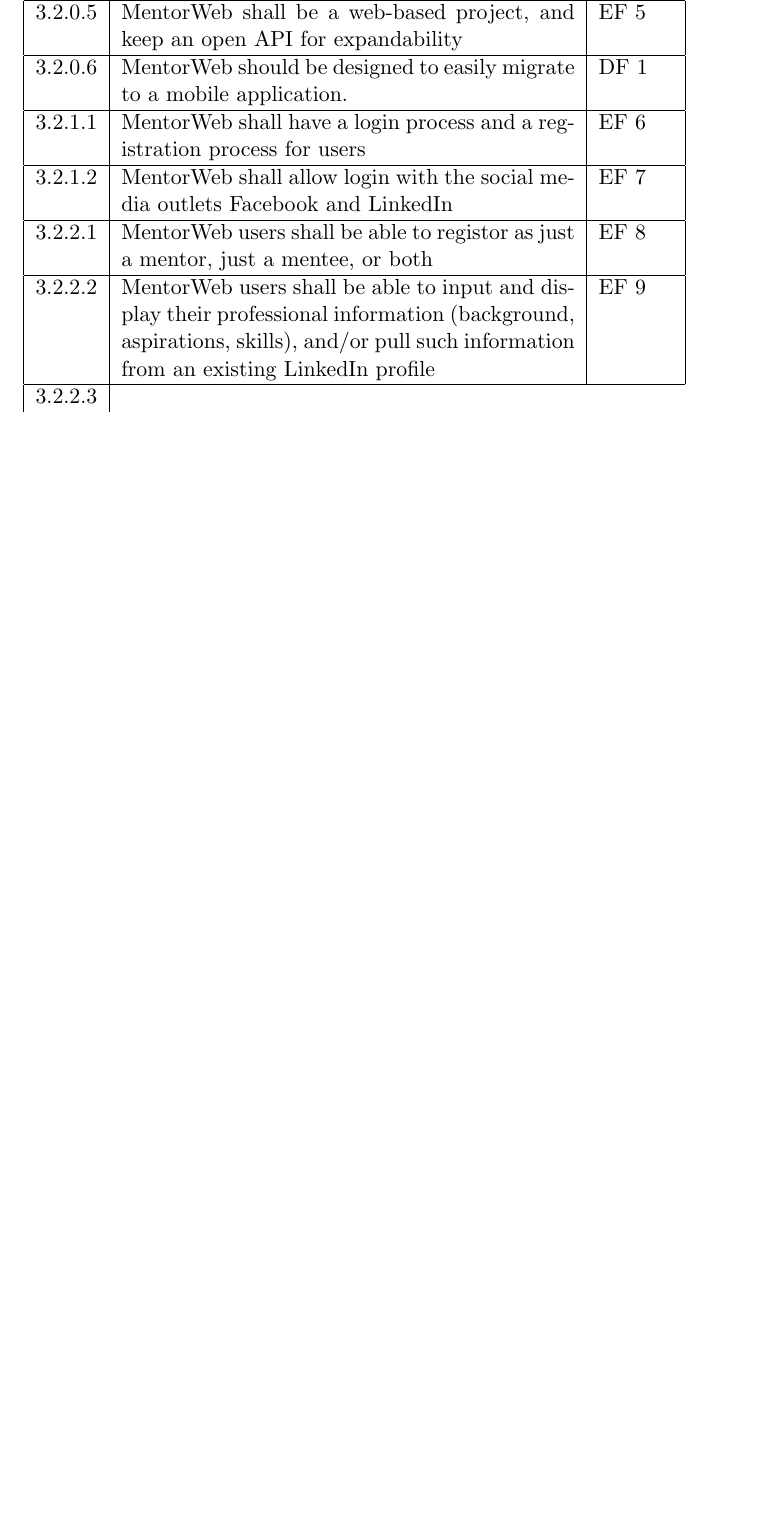
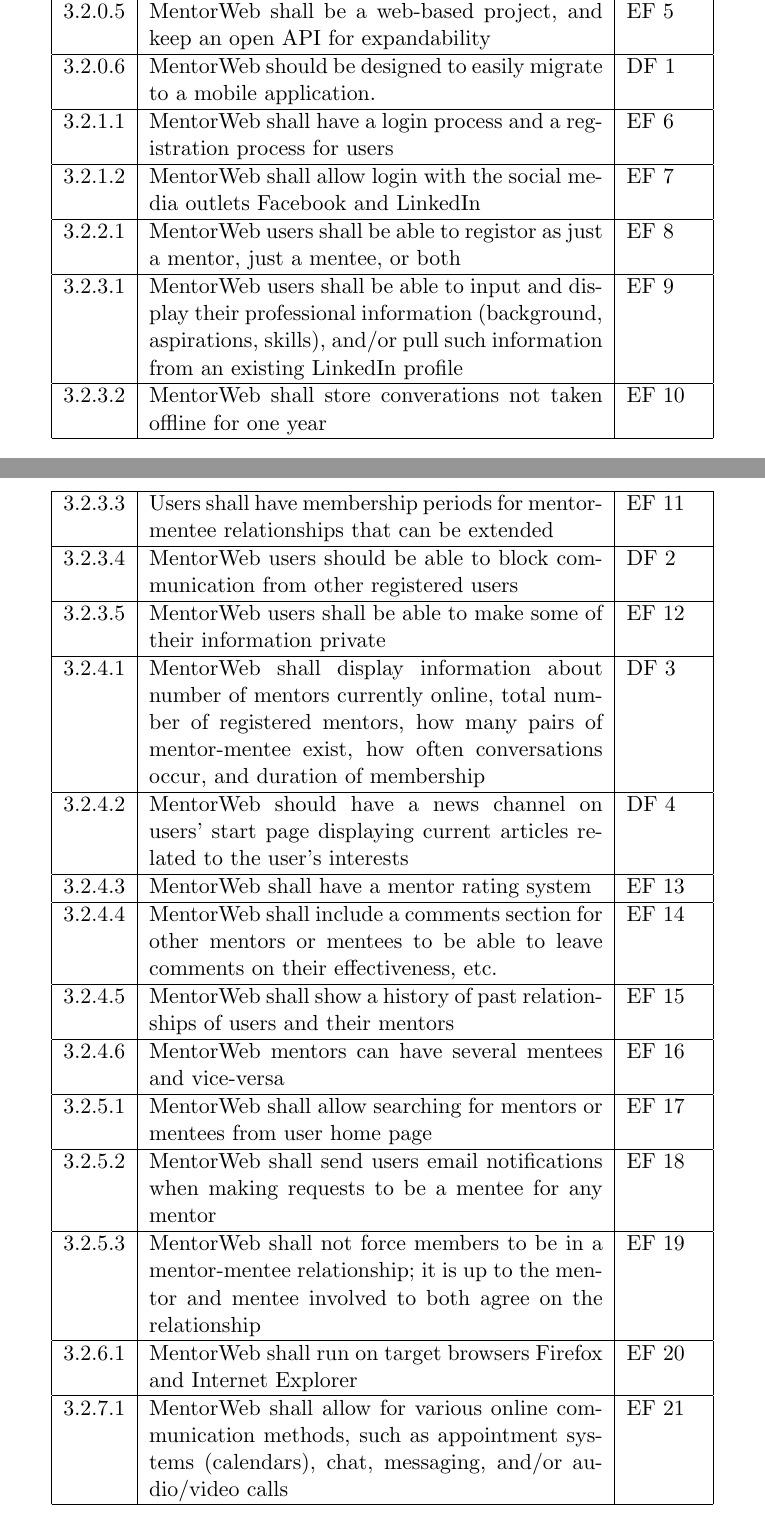
Before and after one commit to silasm/MentorWeb-RAD, a LaTeX document (milestone_one.tex): part of page 5 of 7 before the commit and two parts of pages 5 and 6 of 9 after it, the two joined at a grey line, cut so that both start at the same text, the shorter picture padded with empty space. Compiled offline with pdfLaTeX.

Commit message:
Finished functional requirements.

```diff
--- a/milestone_one.tex
+++ b/milestone_one.tex
@@ -1,5 +1,6 @@
 \documentclass[11pt]{article}
 \usepackage{makeidx}
+\usepackage{longtable}
 \title{\textbf{MentorWeb\index{MentorWeb} Request Analysis Document (RAD)}}
 \author{Joseph Richardson, Daniel Trebe,\\ Silas McCroskey, Halin Gordon,
 Clifford Chan}
@@ -151,12 +155,76 @@
         3.2.2.1 & MentorWeb\index{MentorWeb} users shall
                   be able to registor as just a
                   mentor\index{Mentor}, just a
-                  mentee\index{Mentee}, or both           & EF 8 \\ \hline
-        3.2.2.2 & MentorWeb\index{MentorWeb} users shall
+                  mentee\index{Mentee}, or both           & EF 8  \\ \hline
+        3.2.3.1 & MentorWeb\index{MentorWeb} users shall
                   be able to input and display their
                   professional information (background,
                   aspirations, skills), and/or pull such
                   information from an existing
-                  LinkedIn\index{LinkedIn} profile       & EF 9 \\ \hline
-        3.2.2.3
-    \end{tabular}
+                  LinkedIn\index{LinkedIn} profile       & EF 9  \\ \hline
+        3.2.3.2 & MentorWeb\index{MentorWeb} shall store
+                  converations\index{Conversation} not
+                  taken offline for one year             & EF 10 \\ \hline
+        3.2.3.3 & Users shall have membership periods for
+                  mentor\index{Mentor}- mentee\index{Mentee}
+                  relationships that can be extended     & EF 11 \\ \hline
+        3.2.3.4 & MentorWeb\index{MentorWeb} users should
+                  be able to block communication from
+                  other registered users                 & DF 2  \\ \hline
+        3.2.3.5 & MentorWeb\index{MentorWeb} users shall
+                  be able to make some of their
+                  information private                    & EF 12 \\ \hline
+        3.2.4.1 & MentorWeb\index{MentorWeb} shall
+                  display information about number of
+                  mentors\index{Mentor} currently online,
+                  total number of registered
+                  mentors\index{Mentor}, how many pairs
+                  of mentor\index{Mentor}-mentee\index{Mentee}
+                  exist, how often
+                  conversations\index{Conversation}
+                  occur, and duration of membership     & DF 3  \\ \hline
+        3.2.4.2 & MentorWeb\index{MentorWeb} should
+                  have a news channel on users' start
+                  page displaying current articles
+                  related to the user's interests       & DF 4  \\ \hline
+        3.2.4.3 & MentorWeb\index{MentorWeb} shall have
+                  a mentor\index{Mentor}
+                  rating\index{Rating} system           & EF 13 \\ \hline
+        3.2.4.4 & MentorWeb\index{MentorWeb} shall
+                  include a comments section for other
+                  mentors\index{Mentor} or
+                  mentees\index{Mentee} to be able to
+                  leave comments\index{Comments} on
+                  their effectiveness, etc.             & EF 14 \\ \hline
+        3.2.4.5 & MentorWeb\index{MentorWeb} shall show
+                  a history of past relationships of
+                  users and their mentors\index{Mentor} & EF 15 \\ \hline
+        3.2.4.6 & MentorWeb\index{MentorWeb}
+                  mentors\index{Mentor} can have several
+                  mentees\index{Mentee} and vice-versa  & EF 16 \\ \hline
+        3.2.5.1 & MentorWeb\index{MentorWeb} shall
+                  allow searching for
+                  mentors\index{Mentors} or
+                  mentees\index{Mentees} from user home
+                  page                                  & EF 17 \\ \hline
+        3.2.5.2 & MentorWeb\index{MentorWeb} shall send
+                  users email notifications when making
+                  requests to be a mentee\index{Mentee}
+                  for any mentor\index{Mentor}          & EF 18 \\ \hline
+        3.2.5.3 & MentorWeb\index{MentorWeb} shall not
+                  force members to be in a
+                  mentor\index{Mentor}-mentee\index{Mentee}
+                  relationship; it is up to the
+                  mentor\index{Mentor} and
+                  mentee\index{Mentee} involved to both
+                  agree on the relationship             & EF 19 \\ \hline
+        3.2.6.1 & MentorWeb\index{MentorWeb} shall run
+                  on target browsers Firefox and
+                  Internet Explorer                     & EF 20 \\ \hline
+        3.2.7.1 & MentorWeb\index{MentorWeb} shall allow
+                  for various online
+                  communication\index{Conversation}
+                  methods, such as appointment systems
+                  (calendars), chat, messaging, and/or
+                  audio/video calls                     & EF 21 \\ \hline
+        3.2.7.2 & MentorWeb\index{MentorWeb} shall have
@@ -163,3 +241,5 @@
+    \end{longtable}
+    \end{center}
 
 
     % TODO
```
Also changed, not shown: milestone_one.pdf, milestone_one.tex (35 more changed lines), 1 other file.
